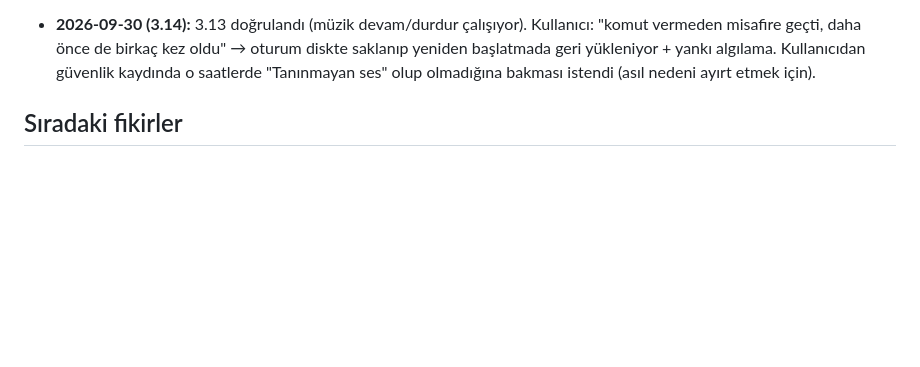
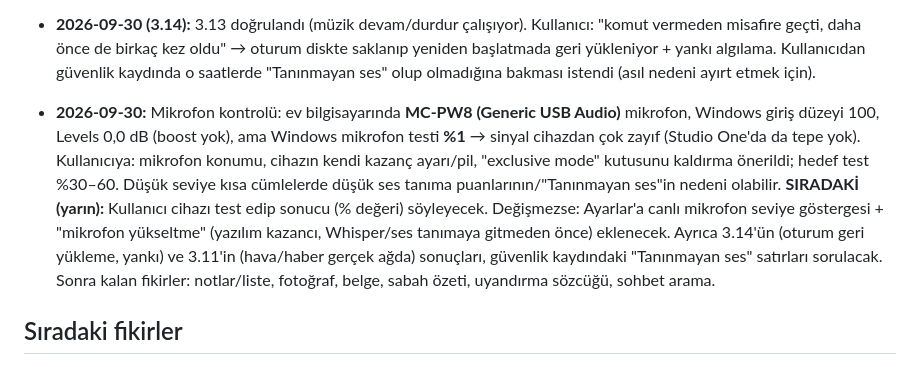
Before and after one commit to mrtdoctor-tech/Claude_Mert, a Markdown page: CLAUDE.md, the part around the change. Drawn GitHub-style; blank space fills up the shorter version.

Commit message:
Notlar: mikrofon seviyesi ve yarın yapılacaklar
Co-Authored-By: Claude Opus 5.5 <noreply@anthropic.com>
Claude-Session: https://claude.ai/code/session_016uVdGuuqHT6R9eSzfh19gf

```diff
--- a/CLAUDE.md
+++ b/CLAUDE.md
@@ -336,6 +336,14 @@ konuşulanları hatırlayan ve yeni sohbetlerde de unutmayan kişisel yapay zek
 - **2026-09-30 (3.14):** 3.13 doğrulandı (müzik devam/durdur çalışıyor). Kullanıcı: "komut vermeden misafire geçti, daha önce
   de birkaç kez oldu" → oturum diskte saklanıp yeniden başlatmada geri yükleniyor + yankı algılama. Kullanıcıdan güvenlik
   kaydında o saatlerde "Tanınmayan ses" olup olmadığına bakması istendi (asıl nedeni ayırt etmek için).
+- **2026-09-30:** Mikrofon kontrolü: ev bilgisayarında **MC-PW8 (Generic USB Audio)** mikrofon, Windows giriş düzeyi 100,
+  Levels 0,0 dB (boost yok), ama Windows mikrofon testi **%1** → sinyal cihazdan çok zayıf (Studio One'da da tepe yok).
+  Kullanıcıya: mikrofon konumu, cihazın kendi kazanç ayarı/pil, "exclusive mode" kutusunu kaldırma önerildi; hedef test
+  %30–60. Düşük seviye kısa cümlelerde düşük ses tanıma puanlarının/"Tanınmayan ses"in nedeni olabilir.
+  **SIRADAKİ (yarın):** Kullanıcı cihazı test edip sonucu (% değeri) söyleyecek. Değişmezse: Ayarlar'a canlı mikrofon
+  seviye göstergesi + "mikrofon yükseltme" (yazılım kazancı, Whisper/ses tanımaya gitmeden önce) eklenecek. Ayrıca 3.14'ün
+  (oturum geri yükleme, yankı) ve 3.11'in (hava/haber gerçek ağda) sonuçları, güvenlik kaydındaki "Tanınmayan ses"
+  satırları sorulacak. Sonra kalan fikirler: notlar/liste, fotoğraf, belge, sabah özeti, uyandırma sözcüğü, sohbet arama.
 
 ## Sıradaki fikirler
 
```
